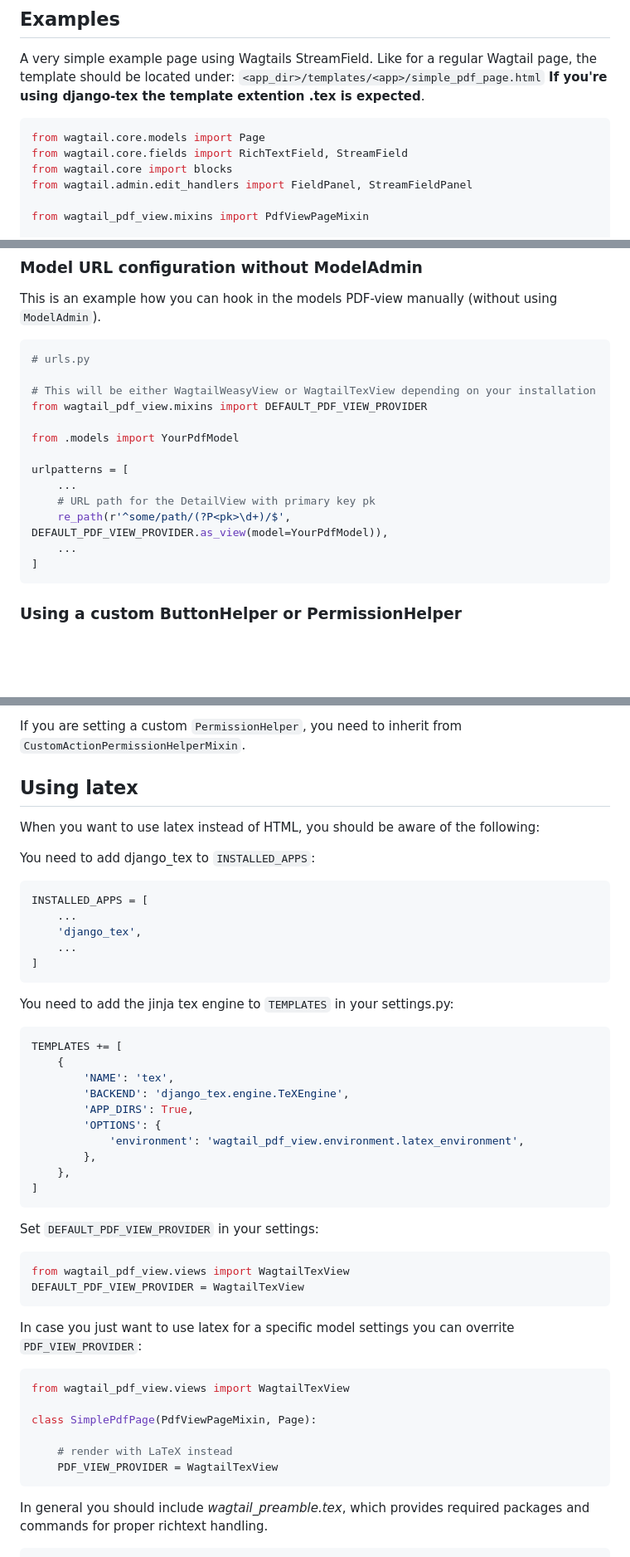
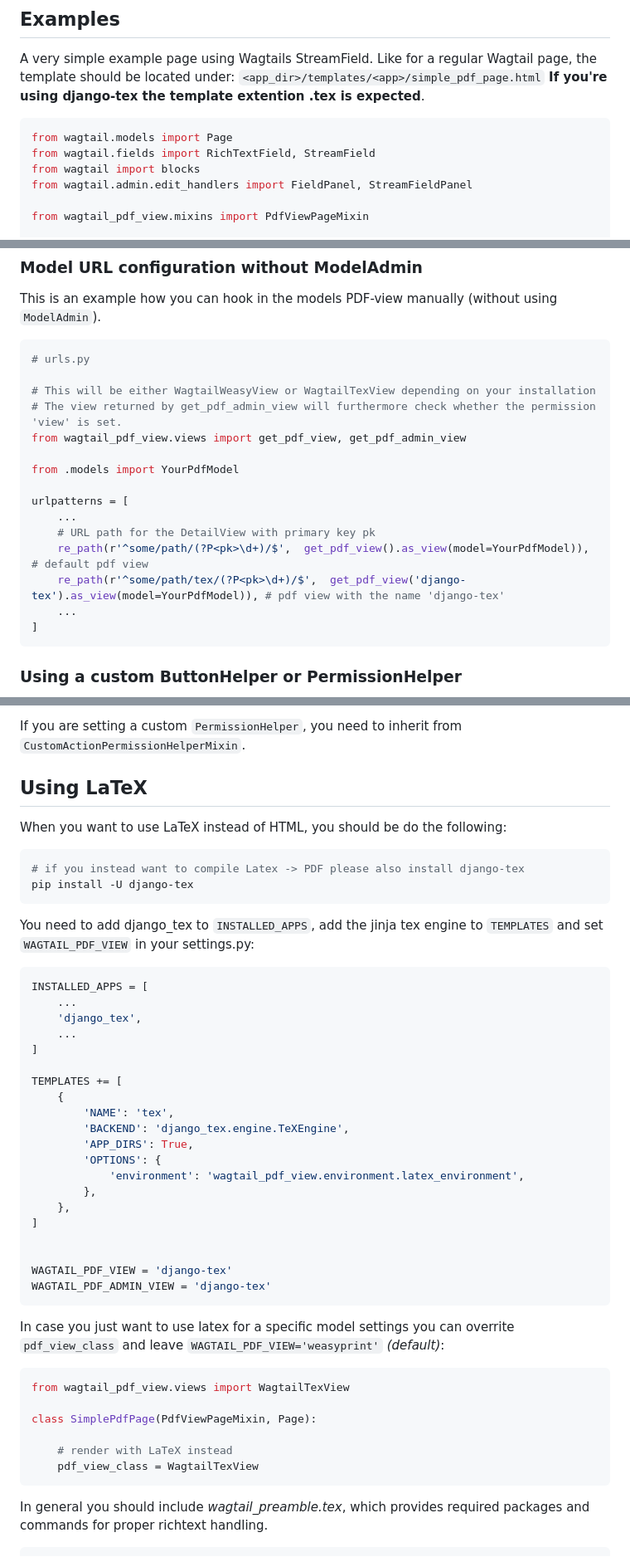
Before and after one commit to donhauser/wagtail-pdf, a Markdown page: README.md, 3 parts joined by grey strips. Shown: that part at 83% size. Drawn GitHub-style; blank space fills up the shorter version.

````diff
--- a/README.md
+++ b/README.md
@@ -60,9 +87,9 @@ Like for a regular Wagtail page, the template should be located under: `<app_dir
 **If you're using django-tex the template extention .tex is expected**.
 
 ```py
-from wagtail.core.models import Page
-from wagtail.core.fields import RichTextField, StreamField
-from wagtail.core import blocks
+from wagtail.models import Page
+from wagtail.fields import RichTextField, StreamField
+from wagtail import blocks
 from wagtail.admin.edit_handlers import FieldPanel, StreamFieldPanel
 
 from wagtail_pdf_view.mixins import PdfViewPageMixin
@@ -281,14 +288,16 @@ This is an example how you can hook in the models PDF-view manually (without usi
 # urls.py
 
 # This will be either WagtailWeasyView or WagtailTexView depending on your installation
-from wagtail_pdf_view.mixins import DEFAULT_PDF_VIEW_PROVIDER
+# The view returned by get_pdf_admin_view will furthermore check whether the permission 'view' is set.
+from wagtail_pdf_view.views import get_pdf_view, get_pdf_admin_view
 
 from .models import YourPdfModel
 
 urlpatterns = [
     ...
     # URL path for the DetailView with primary key pk
-    re_path(r'^some/path/(?P<pk>\d+)/$',  DEFAULT_PDF_VIEW_PROVIDER.as_view(model=YourPdfModel)),
+    re_path(r'^some/path/(?P<pk>\d+)/$',  get_pdf_view().as_view(model=YourPdfModel)), # default pdf view
+    re_path(r'^some/path/tex/(?P<pk>\d+)/$',  get_pdf_view('django-tex').as_view(model=YourPdfModel)), # pdf view with the name 'django-tex'
     ...
 ]
 ```
@@ -318,11 +327,19 @@ Note that `custom_object_buttons` is defaulted with the actions *pdf* and *live*
 If you are setting a custom `PermissionHelper`, you need to inherit from `CustomActionPermissionHelperMixin`.
 
 
-## Using latex
+## Using LaTeX
 
-When you want to use latex instead of HTML, you should be aware of the following:
 
-You need to add django_tex to `INSTALLED_APPS`:
+
+When you want to use LaTeX instead of HTML, you should be do the following:
+
+
+```py
+# if you instead want to compile Latex -> PDF please also install django-tex
+pip install -U django-tex
+```
+
+You need to add django_tex to `INSTALLED_APPS`, add the jinja tex engine to `TEMPLATES` and set `WAGTAIL_PDF_VIEW` in your settings.py:
 
 ```py
 INSTALLED_APPS = [
@@ -330,10 +347,7 @@ INSTALLED_APPS = [
     'django_tex',
     ...
 ]
-```
 
-You need to add the jinja tex engine to `TEMPLATES` in your settings.py:
-```py
 TEMPLATES += [
     {
         'NAME': 'tex',
@@ -344,16 +358,14 @@ TEMPLATES += [
         },
     },
 ]
+
+
+WAGTAIL_PDF_VIEW = 'django-tex'
+WAGTAIL_PDF_ADMIN_VIEW = 'django-tex'
 ```
 
-Set `DEFAULT_PDF_VIEW_PROVIDER` in your settings:
 
-```py
-from wagtail_pdf_view.views import WagtailTexView
-DEFAULT_PDF_VIEW_PROVIDER = WagtailTexView
-```
-
-In case you just want to use latex for a specific model settings you can overrite `PDF_VIEW_PROVIDER`:
+In case you just want to use latex for a specific model settings you can overrite `pdf_view_class` and leave `WAGTAIL_PDF_VIEW='weasyprint'` _(default)_:
 
 ```py
 from wagtail_pdf_view.views import WagtailTexView
@@ -361,7 +373,7 @@ from wagtail_pdf_view.views import WagtailTexView
 class SimplePdfPage(PdfViewPageMixin, Page):
 
     # render with LaTeX instead
-    PDF_VIEW_PROVIDER = WagtailTexView
+    pdf_view_class = WagtailTexView
 ```
 
 In general you should include *wagtail_preamble.tex*, which provides required packages and commands for proper richtext handling.
````
Also changed, not shown: other parts of README.md (+34 -27 lines).
